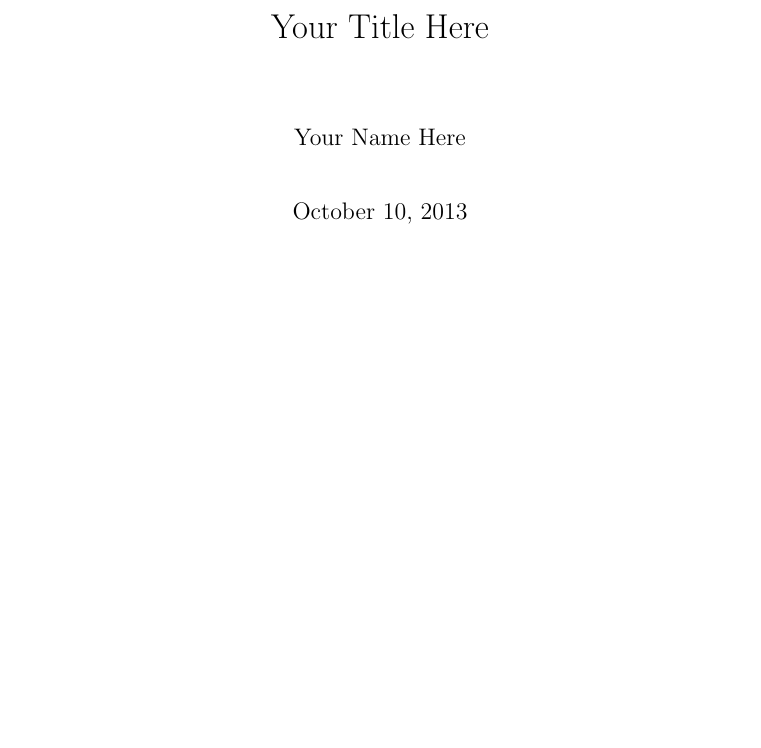
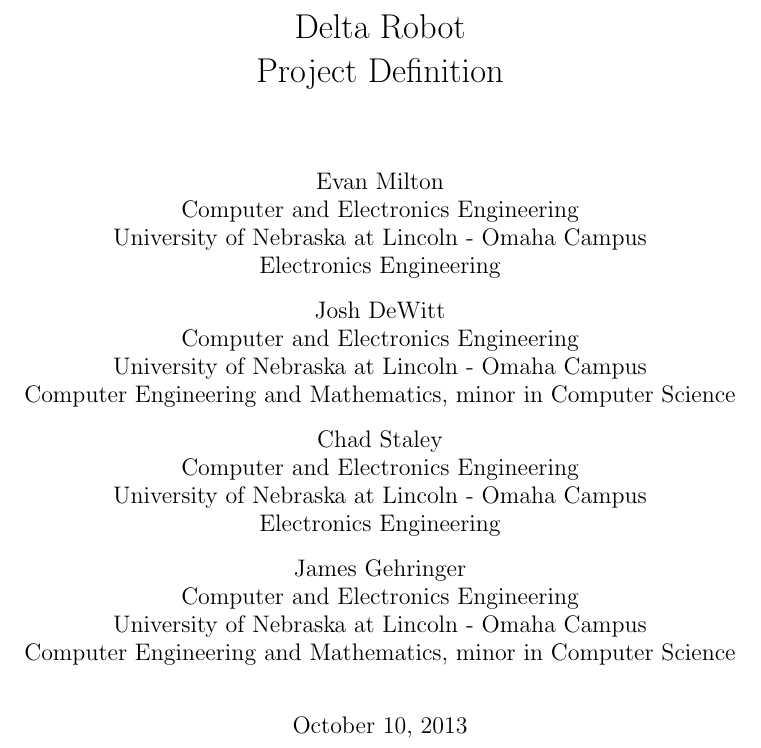
Before and after one commit to emilton/project-reports, a LaTeX thesis (project definition.tex): part of page 1 of 16 before the commit and part of page 1 of 14 after it, cut at the place of the change, the shorter picture padded with empty space. Compiled offline with pdfLaTeX.

Commit message:
Reduced the heading information to be more concise/standard.

```diff
--- a/project definition.tex
+++ b/project definition.tex
@@ -17,8 +19,26 @@
-\let\stdsection\section
-\renewcommand\section{\newpage\stdsection}
-
-\author{Your Name Here}
-\title {Your Title Here}
+\title{Delta Robot\\Project Definition}
+\author{
+Evan Milton\\
+Computer and Electronics Engineering\\
+University of Nebraska at Lincoln - Omaha Campus\\
+Electronics Engineering
+\and
+Josh DeWitt\\
+Computer and Electronics Engineering\\
+University of Nebraska at Lincoln - Omaha Campus\\
+Computer Engineering and Mathematics, minor in Computer Science
+\and
+Chad Staley\\
+Computer and Electronics Engineering\\
+University of Nebraska at Lincoln - Omaha Campus\\
+Electronics Engineering
+\and
+James Gehringer\\
+Computer and Electronics Engineering\\
+University of Nebraska at Lincoln - Omaha Campus\\
+Computer Engineering and Mathematics, minor in Computer Science
+}
+\date{\today}
 
 \begin{document}
 \maketitle
```
Also changed, not shown: project definition.tex (22 more changed lines).
